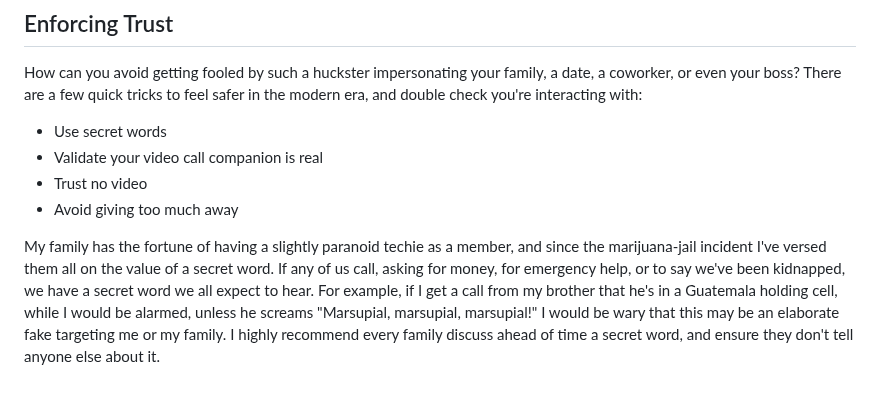
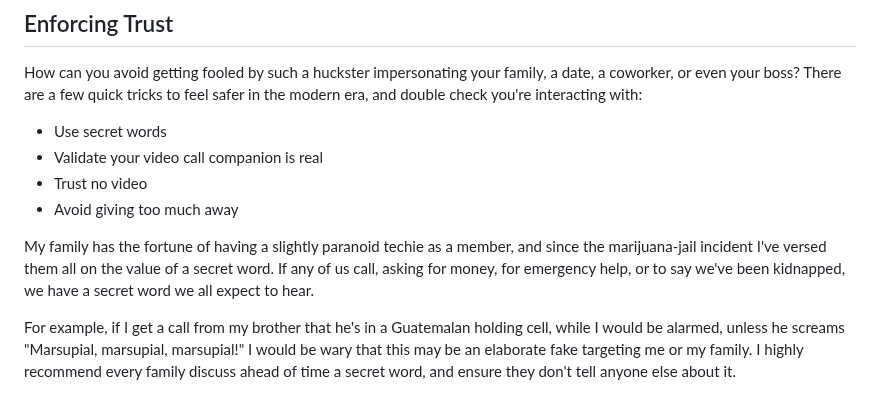
Before and after one commit to jmoak3/jmoak3.github.io, a Markdown page: posts/deepfake-fraud.md, the part around the change. Rendered like a GitHub page.

```diff
--- a/posts/deepfake-fraud.md
+++ b/posts/deepfake-fraud.md
@@ -54,7 +54,9 @@ There are a few quick tricks to feel safer in the modern era, and double check y
 * Avoid giving too much away
 
 My family has the fortune of having a slightly paranoid techie as a member, and since the marijuana-jail incident I've versed them all on the value of a secret word.
-If any of us call, asking for money, for emergency help, or to say we've been kidnapped, we have a secret word we all expect to hear. For example, if I get a call from my brother that he's in a Guatemala
+If any of us call, asking for money, for emergency help, or to say we've been kidnapped, we have a secret word we all expect to hear.
+
+For example, if I get a call from my brother that he's in a Guatemalan
 holding cell, while I would be alarmed, unless he screams "Marsupial, marsupial, marsupial!" I would be wary that this may be an elaborate fake targeting me or my family.
 I highly recommend every family discuss ahead of time a secret word, and ensure they don't tell anyone else about it.
 
```
